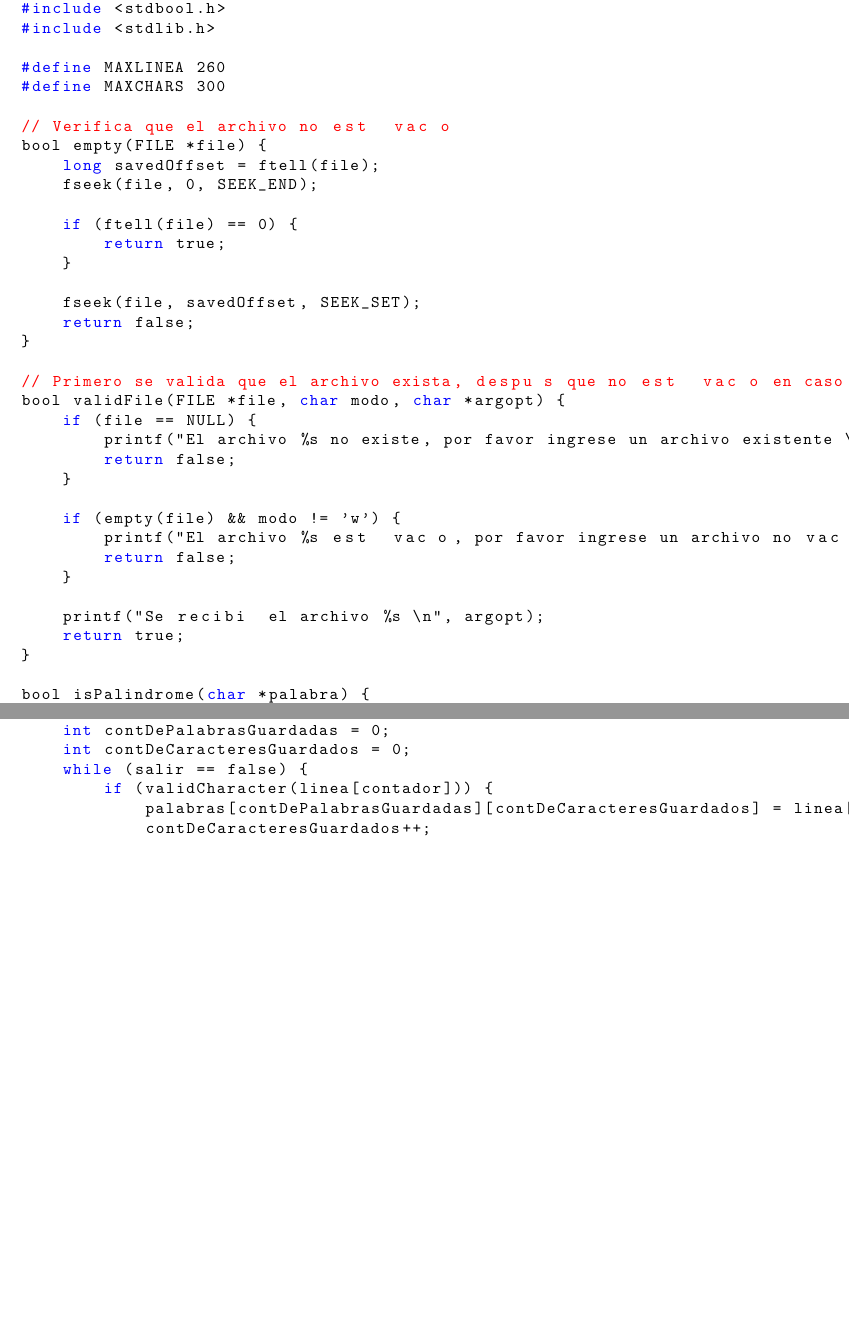
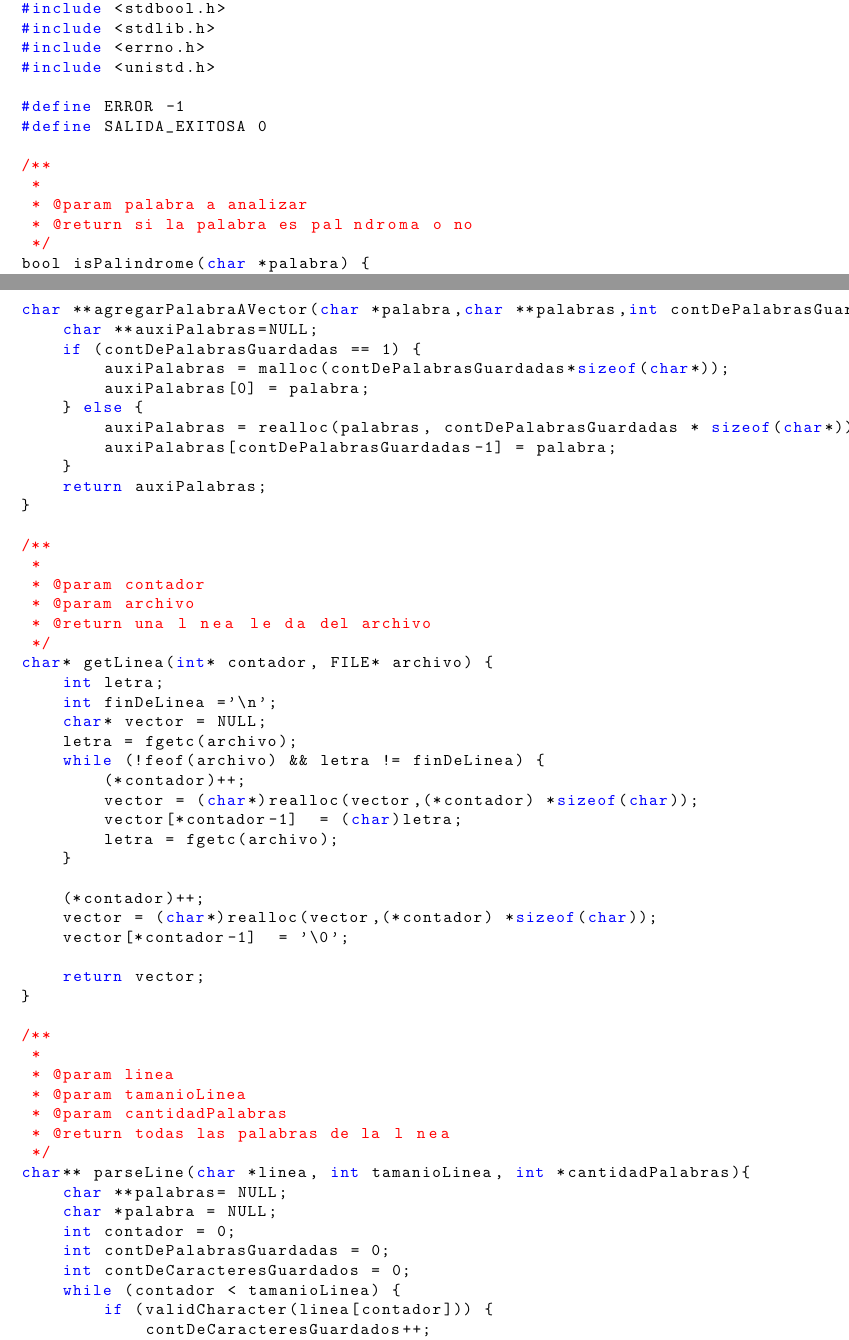
Before and after one commit to ChrisFlorez/orga2017, a LaTeX paper (informe-trabajo-practico/informe-trabajo-practico.tex): two parts of pages 4 and 5 of 28 before the commit and two parts of pages 4 and 6 of 29 after it, joined at a grey line, cut so that both start at the same text, the shorter picture padded with empty space. The pictures show the PDF file informe-trabajo-practico/informe-trabajo-practico.pdf that the author committed with the source.

```diff
--- a/informe-trabajo-practico/informe-trabajo-practico.tex
+++ b/informe-trabajo-practico/informe-trabajo-practico.tex
@@ -89,39 +89,17 @@
 #include <getopt.h>
 #include <stdbool.h>
 #include <stdlib.h>
+#include <errno.h>
+#include <unistd.h>
 
-#define MAXLINEA 260
-#define MAXCHARS 300
+#define ERROR -1
+#define SALIDA_EXITOSA 0
 
-// Verifica que el archivo no esté vacío
-bool empty(FILE *file) {
-    long savedOffset = ftell(file);
-    fseek(file, 0, SEEK_END);
-
-    if (ftell(file) == 0) {
-        return true;
-    }
-
-    fseek(file, savedOffset, SEEK_SET);
-    return false;
-}
-
-// Primero se valida que el archivo exista, después que no esté vacío en caso de ser archivo input
-bool validFile(FILE *file, char modo, char *argopt) {
-    if (file == NULL) {
-        printf("El archivo %s no existe, por favor ingrese un archivo existente \n", argopt);
-        return false;
-    }
-
-    if (empty(file) && modo != 'w') {
-        printf("El archivo %s está vacío, por favor ingrese un archivo no vacío \n", argopt);
-        return false;
-    }
-
-    printf("Se recibió el archivo %s \n", argopt);
-    return true;
-}
-
+/**
+ *
+ * @param palabra a analizar
+ * @return si la palabra es palíndroma o no
+ */
 bool isPalindrome(char *palabra) {
     int posInicial, posFinal;
     posFinal = strlen(palabra) - 1;
@@ -136,0 +118 @@
+ * @param cantidadPalabras
@@ -141 +125,7 @@
-            fputs("\n", archivo);
+            if (fputs(palabras[contadorPalabra], archivo) == EOF) {
+                fprintf(stderr, "Error fputs: %s\n", strerror(errno));
+                return ERROR;
+            }
+            if (fputs("\n", archivo)==EOF) {
+                fprintf(stderr, "Error fputs: %s\n", strerror(errno));
+                return ERROR;
@@ -150 +139,0 @@
-    rewind(archivo);
@@ -154,9 +140,8 @@
-        printf("%s", bufferLinea);
-        memset(&bufferLinea, 0, MAXLINEA);
-        fgets(bufferLinea, MAXLINEA, archivo);
-    }
-}
-
+/**
+ *
+ * @param character
+ * @return si el caracter es válido
+ */
 bool validCharacter(char character) {
     int asciiNumber = (int) character;
     if ((asciiNumber <= 57) && (asciiNumber >= 48)) {
@@ -177,5 +162,8 @@
     return false;
 }
 
-void parseLine(char *linea, char palabras[][MAXLINEA]) {
-    bool salir = false;
+/**
+ *
+ * @param caracter
+ * @param vector
+ * @param contador
@@ -182,20 +174,85 @@
+    if(contador == 1){
+        cadena = malloc(contador*sizeof(char));
+        cadena[0] = caracter;
+
+    }else{
+        cadena = realloc(vector, contador * sizeof(char));
+        cadena[contador-1]=caracter;
+    }
+    return cadena;
+}
+
+/**
+ *
+ * @param palabra
+ * @param palabras
+ * @param contDePalabrasGuardadas
+ * @return un vector de palabras
+ */
+char **agregarPalabraAVector(char *palabra,char **palabras,int contDePalabrasGuardadas){
+    char **auxiPalabras=NULL;
+    if (contDePalabrasGuardadas == 1) {
+        auxiPalabras = malloc(contDePalabrasGuardadas*sizeof(char*));
+        auxiPalabras[0] = palabra;
+    } else {
+        auxiPalabras = realloc(palabras, contDePalabrasGuardadas * sizeof(char*));
+        auxiPalabras[contDePalabrasGuardadas-1] = palabra;
+    }
+    return auxiPalabras;
+}
+
+/**
+ *
+ * @param contador
+ * @param archivo
+ * @return una línea leída del archivo
+ */
+char* getLinea(int* contador, FILE* archivo) {
+    int letra;
+    int finDeLinea ='\n';
+    char* vector = NULL;
+    letra = fgetc(archivo);
+    while (!feof(archivo) && letra != finDeLinea) {
+        (*contador)++;
+        vector = (char*)realloc(vector,(*contador) *sizeof(char));
+        vector[*contador-1]  = (char)letra;
+        letra = fgetc(archivo);
+    }
+
+    (*contador)++;
+    vector = (char*)realloc(vector,(*contador) *sizeof(char));
+    vector[*contador-1]  = '\0';
+
+    return vector;
+}
+
+/**
+ *
+ * @param linea
+ * @param tamanioLinea
+ * @param cantidadPalabras
+ * @return todas las palabras de la línea
+ */
+char** parseLine(char *linea, int tamanioLinea, int *cantidadPalabras){
+    char **palabras= NULL;
+    char *palabra = NULL;
     int contador = 0;
     int contDePalabrasGuardadas = 0;
     int contDeCaracteresGuardados = 0;
-    while (salir == false) {
+    while (contador < tamanioLinea) {
         if (validCharacter(linea[contador])) {
-            palabras[contDePalabrasGuardadas][contDeCaracteresGuardados] = linea[contador];
             contDeCaracteresGuardados++;
-        } else if (contDeCaracteresGuardados != 0) {
-            palabras[contDePalabrasGuardadas][contDeCaracteresGuardados] = '\0';
-            contDeCaracteresGuardados = 0;
+            palabra = agregarCaracterAVector(linea[contador], palabra,contDeCaracteresGuardados);
+        }else if (contDeCaracteresGuardados != 0) {
+            contDeCaracteresGuardados++;
             contDePalabrasGuardadas++;
-        }
-        if ((linea[contador] == '\n') || (linea[contador] == '\0')) {
-            salir = true;
+            palabra = agregarCaracterAVector('\0', palabra,contDeCaracteresGuardados);
+            palabras = agregarPalabraAVector(palabra,palabras,contDePalabrasGuardadas);
+            contDeCaracteresGuardados=0;
         }
         contador++;
     }
-    palabras[contDePalabrasGuardadas][0] = '$';
+    *cantidadPalabras = contDePalabrasGuardadas;
+    return palabras;
 }
 
@@ -204,0 +260,4 @@
+ * Procesa
+ *
+ * @param inputFile
+ * @param outputFile
@@ -205,3 +268,5 @@
+    int tamanioLinea = 0;
+    char **palabras = NULL;
+    int cantidadPalabras = 0;
     // para reposicionar el puntero del archivo a la primera linea
     // lectura anticipada del archivo para q no de mas lecturas
-    rewind(inputFile);
@@ -213,2 +277,11 @@
+        free (bufferLinea);
+        bufferLinea = NULL;
+        tamanioLinea = 0;
+        if (seekPalindromes(palabras, outputFile,cantidadPalabras) == ERROR) {
+            return ERROR;
+        }
+        bufferLinea = getLinea(&tamanioLinea, inputFile);
     }
-    fclose(inputFile);
+    if(fclose(inputFile)==EOF){
+        fprintf(stderr, "Error fclose: %s\n", strerror( errno ));
+        return ERROR;
@@ -217,10 +293,9 @@
+            return ERROR;
+        }
+    }
 
-    if (showResultsInStdOut) {
-        printPalindromes(outputFile);//usamos rewind(outputFile) para llevar el indicador de posicion del archivo a la 1era linea.
-    }
-    fclose(outputFile);
+    return SALIDA_EXITOSA;
 }
-
 
 int main(int argc, char *argv[]) {
     int option = 0;
@@ -265,5 +334,3 @@
                 return 0;
             case 'i':
                 inputFile = fopen(optarg, "r");
-                if (!validFile(inputFile, 'r', optarg)) {
-                    return 0;
@@ -275 +341,0 @@
-                    return 0;
@@ -276,7 +347,9 @@
+                        return ERROR;
+                    }
                 }
                 break;
             default:
-                printf("Opción inválida. Para ver más información ingrese -h. \n");
+                abort();
         }
     }
 
@@ -288,11 +357,9 @@
-        fputs("\n", inputFile);
-        takeStreamFromStdIn = true;
+        inputFile = stdin;
     }
 
     if (outputFile == NULL) {
-        printf("Se mostrará el resultado en pantalla. \n");
-        outputFile = fopen(outputFileAux, "w+");
-        showResultsInStdOut = true;
+        outputFile = stdout;
     }
 
-    processInput(inputFile, outputFile, showResultsInStdOut);
+    if (processInput(inputFile, outputFile) == ERROR) {
+        return ERROR;
@@ -304,4 +368,4 @@
-    return 0;
+    return SALIDA_EXITOSA;
 }
 \end{lstlisting}
 
```
Also changed, not shown: informe-trabajo-practico/informe-trabajo-practico.pdf, informe-trabajo-practico/informe-trabajo-practico.tex (68 more changed lines), 3 other files.
